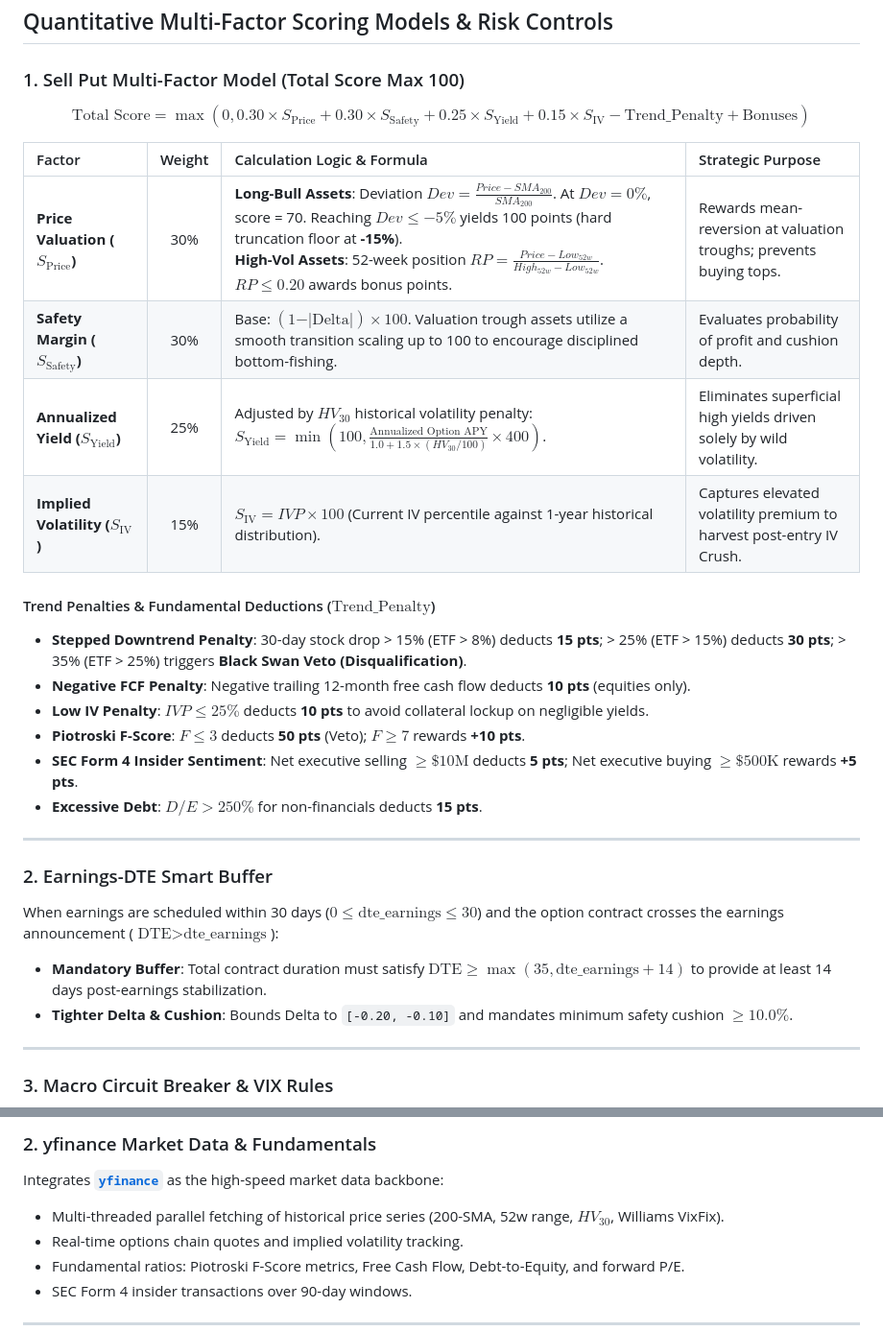
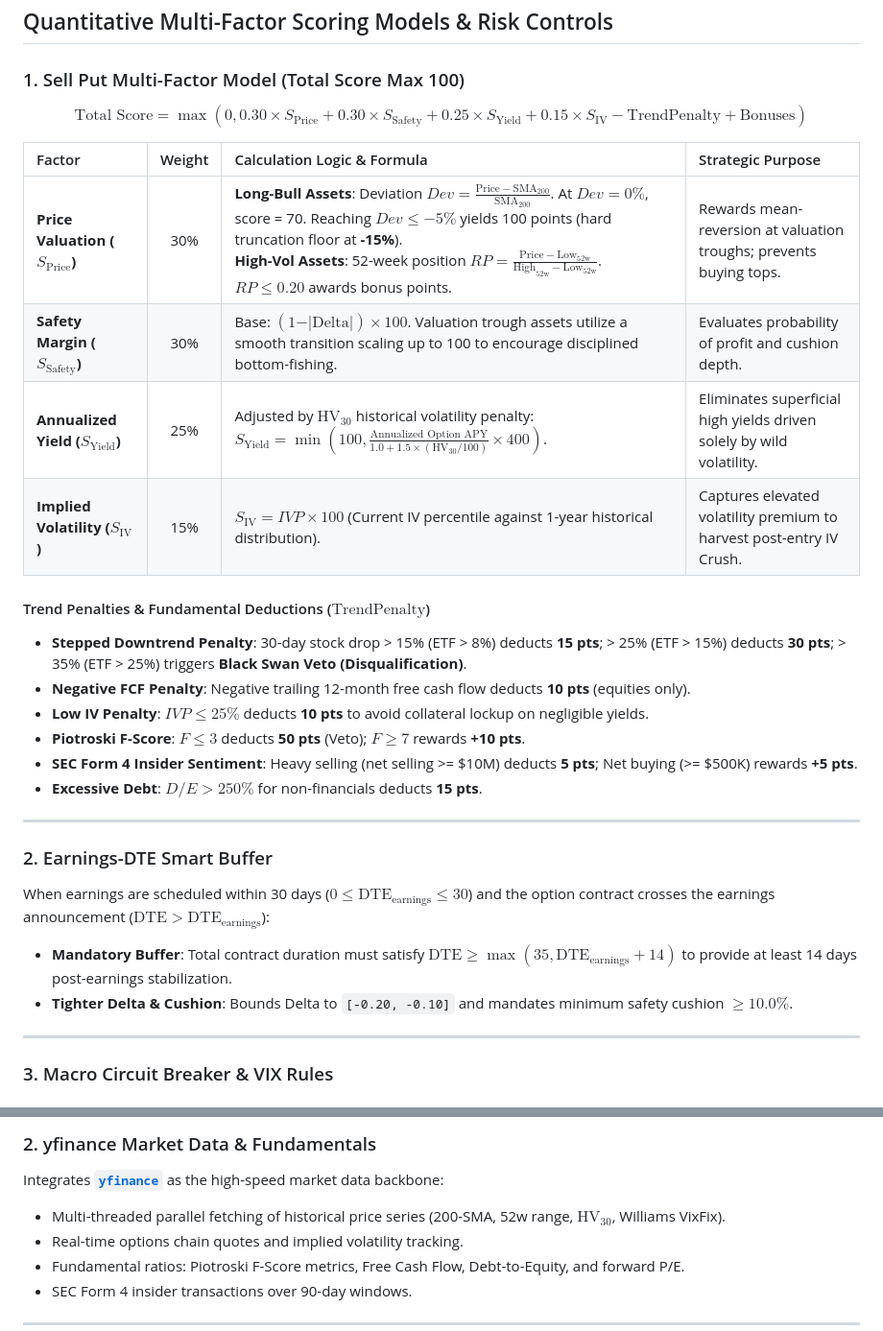
Before and after one commit to iamtroyh/the-sell-put-king, a Markdown page: README.md, 2 parts joined by grey strips. Shown at 96% size. Drawn GitHub-style.

```diff
--- a/README.md
+++ b/README.md
@@ -244,28 +244,28 @@ flowchart TD
 ## Quantitative Multi-Factor Scoring Models & Risk Controls
 
 ### 1. Sell Put Multi-Factor Model (Total Score Max 100)
-$$\text{Total Score} = \max\left(0, 0.30 \times S_{\text{Price}} + 0.30 \times S_{\text{Safety}} + 0.25 \times S_{\text{Yield}} + 0.15 \times S_{\text{IV}} - \text{Trend\_Penalty} + \text{Bonuses}\right)$$
+$$\text{Total Score} = \max\left(0, 0.30 \times S_{\text{Price}} + 0.30 \times S_{\text{Safety}} + 0.25 \times S_{\text{Yield}} + 0.15 \times S_{\text{IV}} - \text{TrendPenalty} + \text{Bonuses}\right)$$
 
 | Factor | Weight | Calculation Logic & Formula | Strategic Purpose |
 | :--- | :---: | :--- | :--- |
-| **Price Valuation ($S_{\text{Price}}$)** | 30% | **Long-Bull Assets**: Deviation $Dev = \frac{Price - SMA_{200}}{SMA_{200}}$. At $Dev = 0\%$, score = 70. Reaching $Dev \le -5\%$ yields 100 points (hard truncation floor at **-15%**).<br>**High-Vol Assets**: 52-week position $RP = \frac{Price - Low_{52w}}{High_{52w} - Low_{52w}}$. $RP \le 0.20$ awards bonus points. | Rewards mean-reversion at valuation troughs; prevents buying tops. |
+| **Price Valuation ($S_{\text{Price}}$)** | 30% | **Long-Bull Assets**: Deviation $Dev = \frac{\text{Price} - \text{SMA}_{200}}{\text{SMA}_{200}}$. At $Dev = 0\%$, score = 70. Reaching $Dev \le -5\%$ yields 100 points (hard truncation floor at **-15%**).<br>**High-Vol Assets**: 52-week position $RP = \frac{\text{Price} - \text{Low}_{52\text{w}}}{\text{High}_{52\text{w}} - \text{Low}_{52\text{w}}}$. $RP \le 0.20$ awards bonus points. | Rewards mean-reversion at valuation troughs; prevents buying tops. |
 | **Safety Margin ($S_{\text{Safety}}$)** | 30% | Base: $(1 - \vert\text{Delta}\vert) \times 100$. Valuation trough assets utilize a smooth transition scaling up to 100 to encourage disciplined bottom-fishing. | Evaluates probability of profit and cushion depth. |
-| **Annualized Yield ($S_{\text{Yield}}$)** | 25% | Adjusted by $HV_{30}$ historical volatility penalty: $S_{\text{Yield}} = \min\left(100, \frac{\text{Annualized Option APY}}{1.0 + 1.5 \times (HV_{30} / 100)} \times 400\right)$. | Eliminates superficial high yields driven solely by wild volatility. |
+| **Annualized Yield ($S_{\text{Yield}}$)** | 25% | Adjusted by $\text{HV}_{30}$ historical volatility penalty: $S_{\text{Yield}} = \min\left(100, \frac{\text{Annualized Option APY}}{1.0 + 1.5 \times (\text{HV}_{30} / 100)} \times 400\right)$. | Eliminates superficial high yields driven solely by wild volatility. |
 | **Implied Volatility ($S_{\text{IV}}$)** | 15% | $S_{\text{IV}} = IVP \times 100$ (Current IV percentile against 1-year historical distribution). | Captures elevated volatility premium to harvest post-entry IV Crush. |
 
-#### Trend Penalties & Fundamental Deductions ($\text{Trend\_Penalty}$)
+#### Trend Penalties & Fundamental Deductions ($\text{TrendPenalty}$)
 - **Stepped Downtrend Penalty**: 30-day stock drop > 15% (ETF > 8%) deducts **15 pts**; > 25% (ETF > 15%) deducts **30 pts**; > 35% (ETF > 25%) triggers **Black Swan Veto (Disqualification)**.
 - **Negative FCF Penalty**: Negative trailing 12-month free cash flow deducts **10 pts** (equities only).
 - **Low IV Penalty**: $IVP \le 25\%$ deducts **10 pts** to avoid collateral lockup on negligible yields.
 - **Piotroski F-Score**: $F \le 3$ deducts **50 pts** (Veto); $F \ge 7$ rewards **+10 pts**.
-- **SEC Form 4 Insider Sentiment**: Net executive selling $\ge \$10\text{M}$ deducts **5 pts**; Net executive buying $\ge \$500\text{K}$ rewards **+5 pts**.
+- **SEC Form 4 Insider Sentiment**: Heavy selling (net selling >= $10M) deducts **5 pts**; Net buying (>= $500K) rewards **+5 pts**.
 - **Excessive Debt**: $D/E > 250\%$ for non-financials deducts **15 pts**.
 
 ---
 
 ### 2. Earnings-DTE Smart Buffer
-When earnings are scheduled within 30 days ($0 \le \text{dte\_earnings} \le 30$) and the option contract crosses the earnings announcement ($\text{DTE} > \text{dte\_earnings}$):
-- **Mandatory Buffer**: Total contract duration must satisfy $\text{DTE} \ge \max(35, \text{dte\_earnings} + 14)$ to provide at least 14 days post-earnings stabilization.
+When earnings are scheduled within 30 days ($0 \le \text{DTE}_{\text{earnings}} \le 30$) and the option contract crosses the earnings announcement ($\text{DTE} > \text{DTE}_{\text{earnings}}$):
+- **Mandatory Buffer**: Total contract duration must satisfy $\text{DTE} \ge \max(35, \text{DTE}_{\text{earnings}} + 14)$ to provide at least 14 days post-earnings stabilization.
 - **Tighter Delta & Cushion**: Bounds Delta to `[-0.20, -0.10]` and mandates minimum safety cushion $\ge 10.0\%$.
 
 ---
@@ -319,7 +319,7 @@ Provides automated account synchronization, options trading data ingestion, and
 
 ### 2. yfinance Market Data & Fundamentals
 Integrates [**`yfinance`**](https://github.com/ranaroussi/yfinance) as the high-speed market data backbone:
-- Multi-threaded parallel fetching of historical price series (200-SMA, 52w range, $HV_{30}$, Williams VixFix).
+- Multi-threaded parallel fetching of historical price series (200-SMA, 52w range, $\text{HV}_{30}$, Williams VixFix).
 - Real-time options chain quotes and implied volatility tracking.
 - Fundamental ratios: Piotroski F-Score metrics, Free Cash Flow, Debt-to-Equity, and forward P/E.
 - SEC Form 4 insider transactions over 90-day windows.
```
Also changed, not shown: .agents/AGENTS.md (+11 -11 lines).
